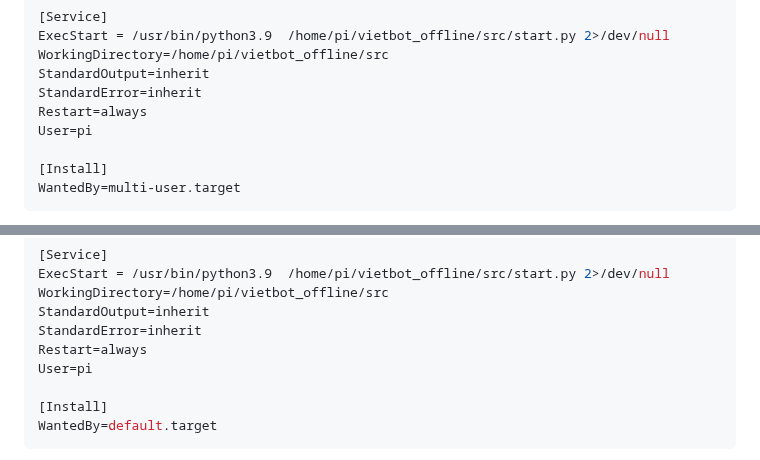
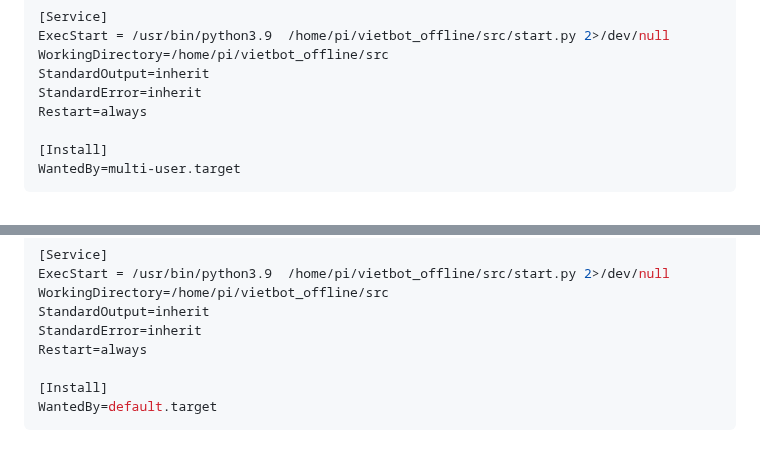
Before and after one commit to phanmemkhoinghiep/vietbot_offline, a Markdown page: running_guide/auto_running_on_boot_guide.md, 2 parts joined by grey strips. GitHub-like rendering.

```diff
--- a/running_guide/auto_running_on_boot_guide.md
+++ b/running_guide/auto_running_on_boot_guide.md
@@ -37,7 +37,6 @@ WorkingDirectory=/home/pi/vietbot_offline/src
 StandardOutput=inherit
 StandardError=inherit
 Restart=always
-User=pi
 
 [Install]
 WantedBy=multi-user.target
@@ -109,7 +108,6 @@ WorkingDirectory=/home/pi/vietbot_offline/src
 StandardOutput=inherit
 StandardError=inherit
 Restart=always
-User=pi
 
 [Install]
 WantedBy=default.target
```
